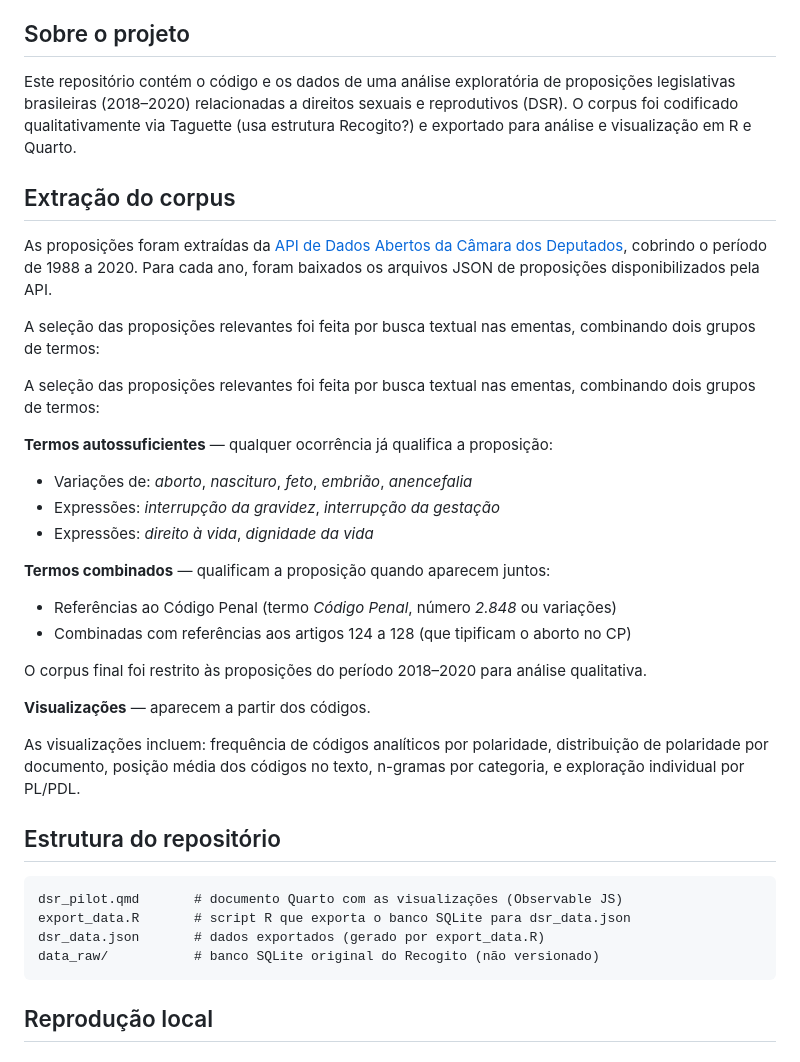
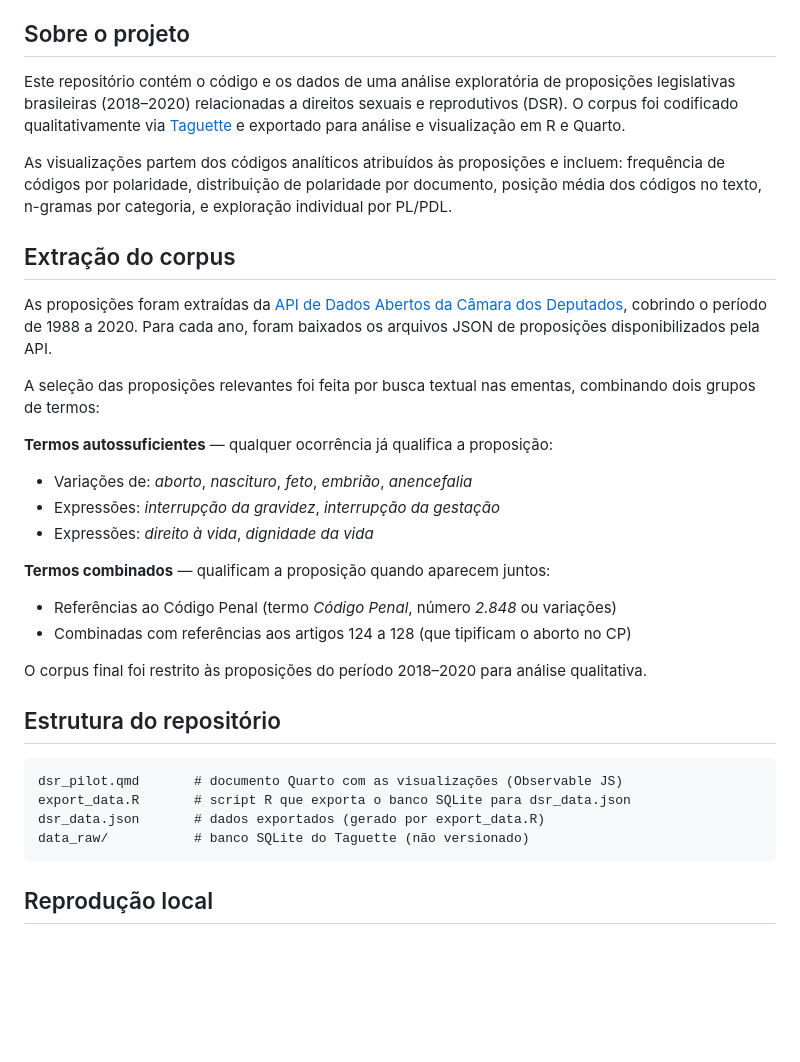
Before and after one commit to LuizPF42/dsr-pls-2018-2020, a Markdown page: README.md, the part around one of its changes. Drawn GitHub-style; blank space fills up the shorter version.

````diff
--- a/README.md
+++ b/README.md
@@ -12,13 +12,13 @@ A extração do corpus e o desenvolvimento das ferramentas de análise foram rea
 
 ## Sobre o projeto
 
-Este repositório contém o código e os dados de uma análise exploratória de proposições legislativas brasileiras (2018–2020) relacionadas a direitos sexuais e reprodutivos (DSR). O corpus foi codificado qualitativamente via Taguette (usa estrutura Recogito?) e exportado para análise e visualização em R e Quarto.
+Este repositório contém o código e os dados de uma análise exploratória de proposições legislativas brasileiras (2018–2020) relacionadas a direitos sexuais e reprodutivos (DSR). O corpus foi codificado qualitativamente via [Taguette](https://www.taguette.org/about.html) e exportado para análise e visualização em R e Quarto.
+
+As visualizações partem dos códigos analíticos atribuídos às proposições e incluem: frequência de códigos por polaridade, distribuição de polaridade por documento, posição média dos códigos no texto, n-gramas por categoria, e exploração individual por PL/PDL.
 
 ## Extração do corpus
 
 As proposições foram extraídas da [API de Dados Abertos da Câmara dos Deputados](https://dadosabertos.camara.leg.br/swagger/api.html), cobrindo o período de 1988 a 2020. Para cada ano, foram baixados os arquivos JSON de proposições disponibilizados pela API.
-
-A seleção das proposições relevantes foi feita por busca textual nas ementas, combinando dois grupos de termos:
 
 A seleção das proposições relevantes foi feita por busca textual nas ementas, combinando dois grupos de termos:
 
@@ -35,17 +35,13 @@ A seleção das proposições relevantes foi feita por busca textual nas ementas
 
 O corpus final foi restrito às proposições do período 2018–2020 para análise qualitativa.
 
-**Visualizações** — aparecem a partir dos códigos.
-
-As visualizações incluem: frequência de códigos analíticos por polaridade, distribuição de polaridade por documento, posição média dos códigos no texto, n-gramas por categoria, e exploração individual por PL/PDL.
-
 ## Estrutura do repositório
 
 ```
 dsr_pilot.qmd       # documento Quarto com as visualizações (Observable JS)
 export_data.R       # script R que exporta o banco SQLite para dsr_data.json
 dsr_data.json       # dados exportados (gerado por export_data.R)
-data_raw/           # banco SQLite original do Recogito (não versionado)
+data_raw/           # banco SQLite do Taguette (não versionado)
 ```
 
 ## Reprodução local
````
Also changed, not shown: other parts of README.md (+13 -1 lines).
